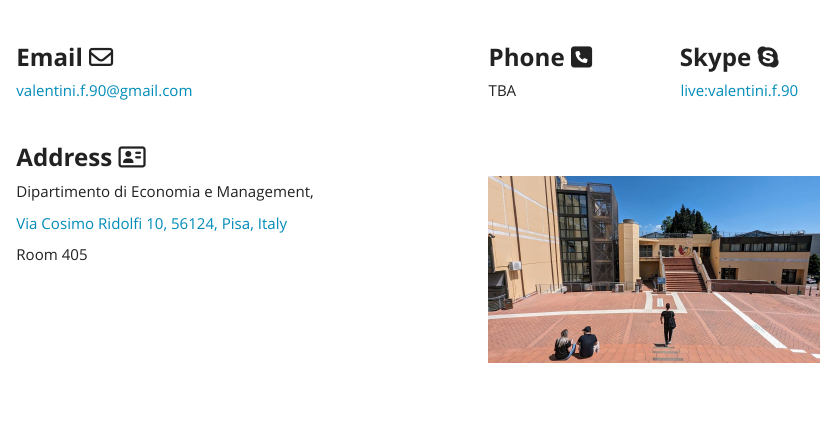
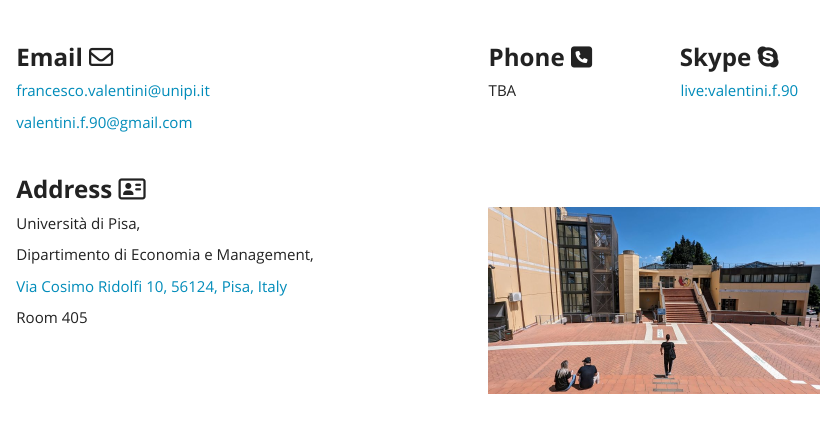
Before and after one commit to fravale/fravale.github.io, an R Markdown document (contact.Rmd): the page in a window 1100 px wide, from its top. Rendered offline with R 4.5, knitr and Pandoc, with nearby package versions; a font, style sheet, LaTeX package, included part or bibliography that could not be used is replaced or left out; library style sheets and scripts come from the installed R packages.

Commit message:
Pisa mail

```diff
--- a/contact.Rmd
+++ b/contact.Rmd
@@ -41,7 +41,11 @@ output:
 
 ### **Email** <i class="fa fa-envelope"></i>
 
+francesco.valentini@unipi.it
+
 valentini.f.90@gmail.com
+
+
 
 
 
@@ -93,7 +97,7 @@ TBA &nbsp;&nbsp;&nbsp;&nbsp; &nbsp;&nbsp;&nbsp;&nbsp; &nbsp;&nbsp;&nbsp;&nbsp; &
 
 ### **Address** <i class="fa fa-address-card"></i>
 
-
+Università di Pisa,
 
 Dipartimento di Economia e Management,
 
```
Also changed, not shown: contact.html, cv_f_valentini_eng.pdf.
